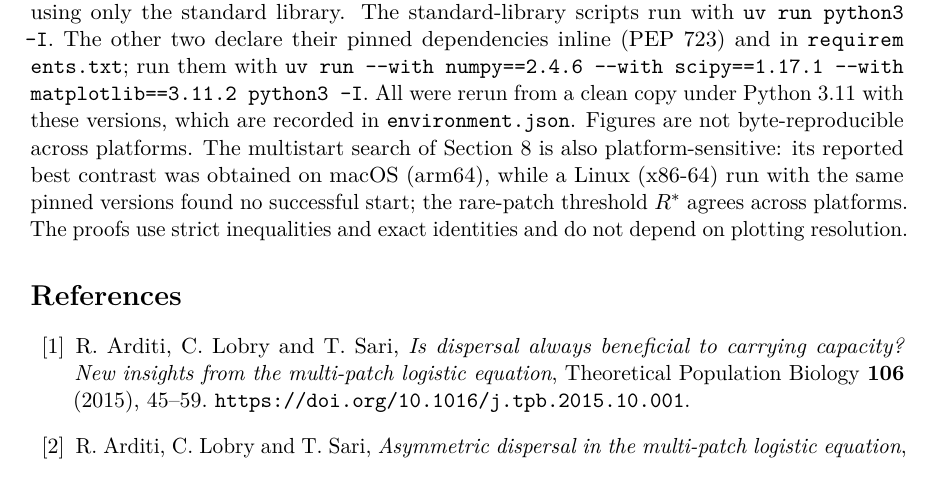
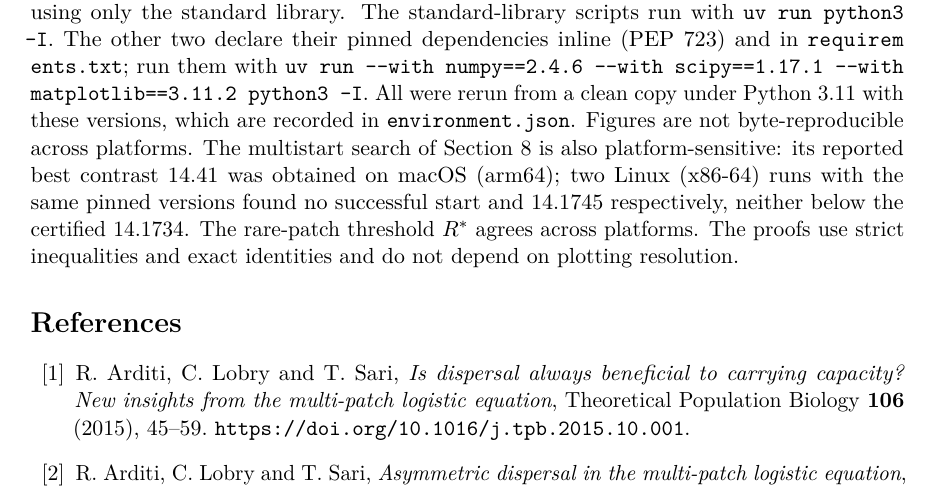
Before and after one commit to ipitchford/multiple-dispersal-maxima, a LaTeX paper (multiple_dispersal_maxima.tex): part of page 15 of 16, cut so that both start at the same text. Compiled offline with pdfLaTeX.

Commit message:
Record cross-platform search results
Co-Authored-By: Claude Opus 5.5 <noreply@anthropic.com>

```diff
--- a/multiple_dispersal_maxima.tex
+++ b/multiple_dispersal_maxima.tex
@@ -1063,9 +1063,10 @@ matplotlib==3.11.2 python3 -I}. All were rerun from a clean copy under
 Python~3.11 with these versions, which are recorded in
 \path{environment.json}. Figures are not byte-reproducible across
 platforms. The multistart search of Section~\ref{sec:open} is also
-platform-sensitive: its reported best contrast was obtained on macOS
-(arm64), while a Linux (x86-64) run with the same pinned versions found no
-successful start; the rare-patch threshold \(R^*\) agrees across platforms. The proofs use strict inequalities and exact identities and do
+platform-sensitive: its reported best contrast \(14.41\) was obtained on macOS
+(arm64); two Linux (x86-64) runs with the same pinned versions found no
+successful start and \(14.1745\) respectively, neither below the certified \(14.1734\). The
+rare-patch threshold \(R^*\) agrees across platforms. The proofs use strict inequalities and exact identities and do
 not depend on plotting resolution.
 
 \begin{thebibliography}{99}
```
Also changed, not shown: ENVIRONMENT.txt (+1 -1 lines), FINAL_FIXES.md (+1 -1 lines), REPLAY_RECEIPT.md (+1 -1 lines), multiple_dispersal_maxima.pdf, 1 other file.
